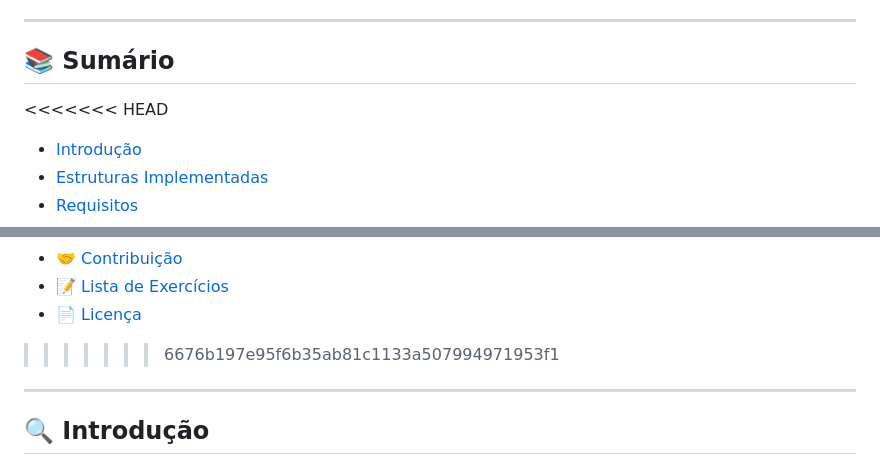
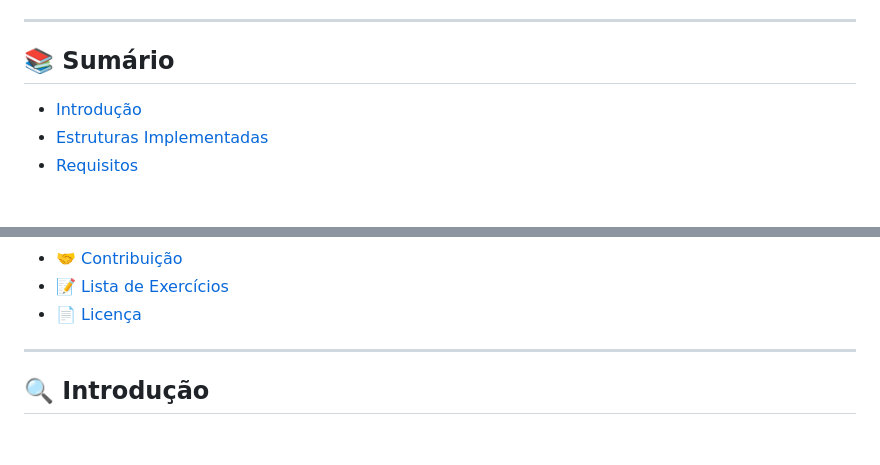
Before and after one commit to carlos0ff/computational_thinking, a Markdown page: README.md, 2 parts joined by grey strips. Drawn GitHub-style; blank space fills up the shorter version.

Commit message:
fix: resolve merge conflict in README.md

```diff
--- a/README.md
+++ b/README.md
@@ -20,7 +20,7 @@
 
 ## 📚 Sumário
 
-<<<<<<< HEAD
+
 - [Introdução](#introdução)
 - [Estruturas Implementadas](#estruturas-implementadas)
 - [Requisitos](#requisitos)
@@ -36,7 +36,6 @@
 - [🤝 Contribuição](#contribuição)
 - [📝 Lista de Exercícios](#lista-de-exercícios)
 - [📄 Licença](#licença)
->>>>>>> 6676b197e95f6b35ab81c1133a507994971953f1
 
 ---
 
```
